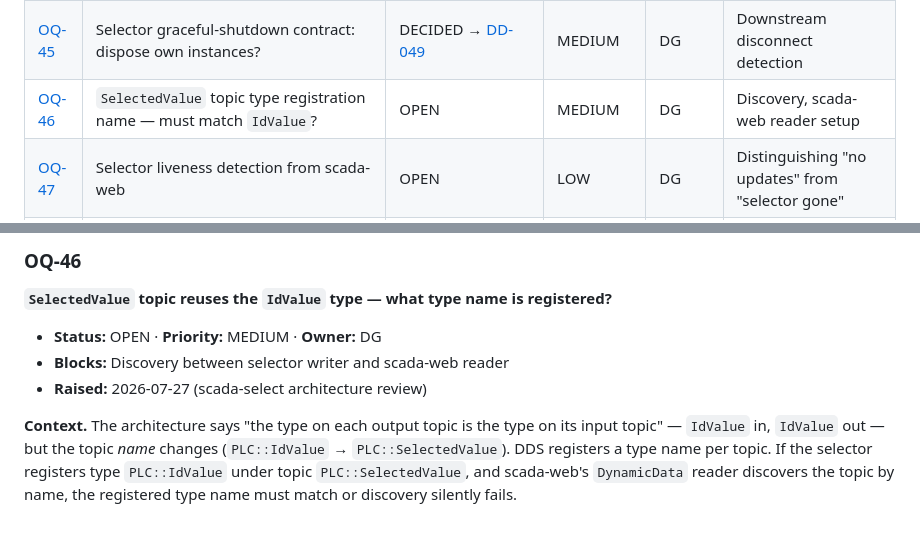
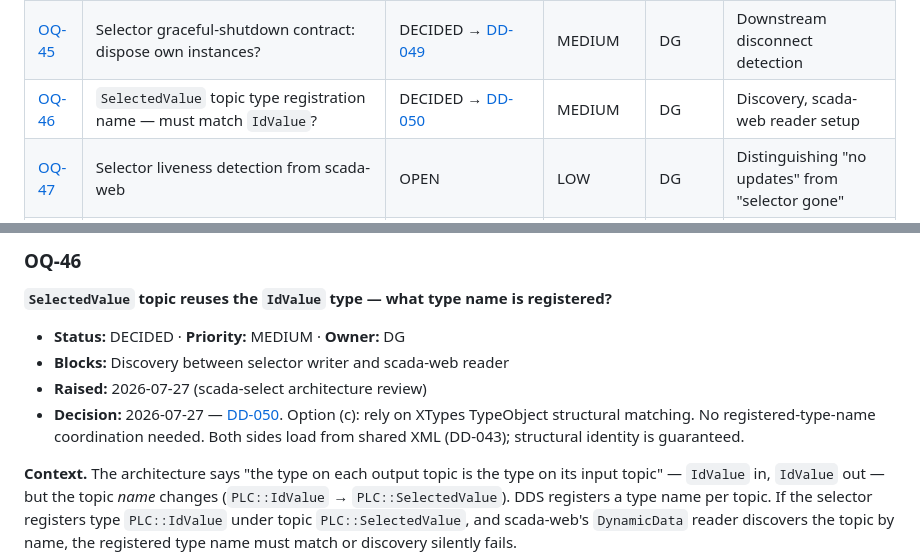
Before and after one commit to rtidgreenberg/scada_web, a Markdown page: docs/questions.md, 2 parts joined by grey strips. Rendered like a GitHub page; blank space fills up the shorter version.

```diff
--- a/docs/questions.md
+++ b/docs/questions.md
@@ -98,7 +98,7 @@ Priorities below are relative to *the PoC*, not to an eventual product.
 | [OQ-43](#oq-43) | What concrete value is the `METADATA` sentinel uid? | DEFERRED — phase 0 uses preset range (DD-039) | MEDIUM | DG | Catalogue bootstrap, IDL contract |
 | [OQ-44](#oq-44) | What happens if `key_value()` is called on a purged instance handle? | DECIDED → [DD-048](design-decisions.md#dd-048) | MEDIUM | DG | Lifecycle forwarding correctness |
 | [OQ-45](#oq-45) | Selector graceful-shutdown contract: dispose own instances? | DECIDED → [DD-049](design-decisions.md#dd-049) | MEDIUM | DG | Downstream disconnect detection |
-| [OQ-46](#oq-46) | `SelectedValue` topic type registration name — must match `IdValue`? | OPEN | MEDIUM | DG | Discovery, scada-web reader setup |
+| [OQ-46](#oq-46) | `SelectedValue` topic type registration name — must match `IdValue`? | DECIDED → [DD-050](design-decisions.md#dd-050) | MEDIUM | DG | Discovery, scada-web reader setup |
 | [OQ-47](#oq-47) | Selector liveness detection from scada-web | OPEN | LOW | DG | Distinguishing "no updates" from "selector gone" |
 | [OQ-48](#oq-48) | `METADATA` on-demand re-read uses `any_sample_state()`, not `new_data()`? | OPEN | MEDIUM | DG | METADATA command returning empty |
 | [OQ-49](#oq-49) | Throttle on `METADATA(ALL)` requests to prevent catalogue spam? | OPEN | LOW | DG | Selector CPU under misbehaving client |
@@ -1806,9 +1806,13 @@ a "going away" heartbeat) before stopping the dispatch loop?
 ### OQ-46
 **`SelectedValue` topic reuses the `IdValue` type — what type name is registered?**
 
-- **Status:** OPEN · **Priority:** MEDIUM · **Owner:** DG
+- **Status:** DECIDED · **Priority:** MEDIUM · **Owner:** DG
 - **Blocks:** Discovery between selector writer and scada-web reader
 - **Raised:** 2026-07-27 (scada-select architecture review)
+- **Decision:** 2026-07-27 — [DD-050](design-decisions.md#dd-050). Option (c): rely on
+  XTypes TypeObject structural matching. No registered-type-name coordination
+  needed. Both sides load from shared XML (DD-043); structural identity is
+  guaranteed.
 
 **Context.** The architecture says "the type on each output topic is the type on
 its input topic" — `IdValue` in, `IdValue` out — but the topic *name* changes
```
Also changed, not shown: docs/design-decisions.md (+31 -0 lines).
